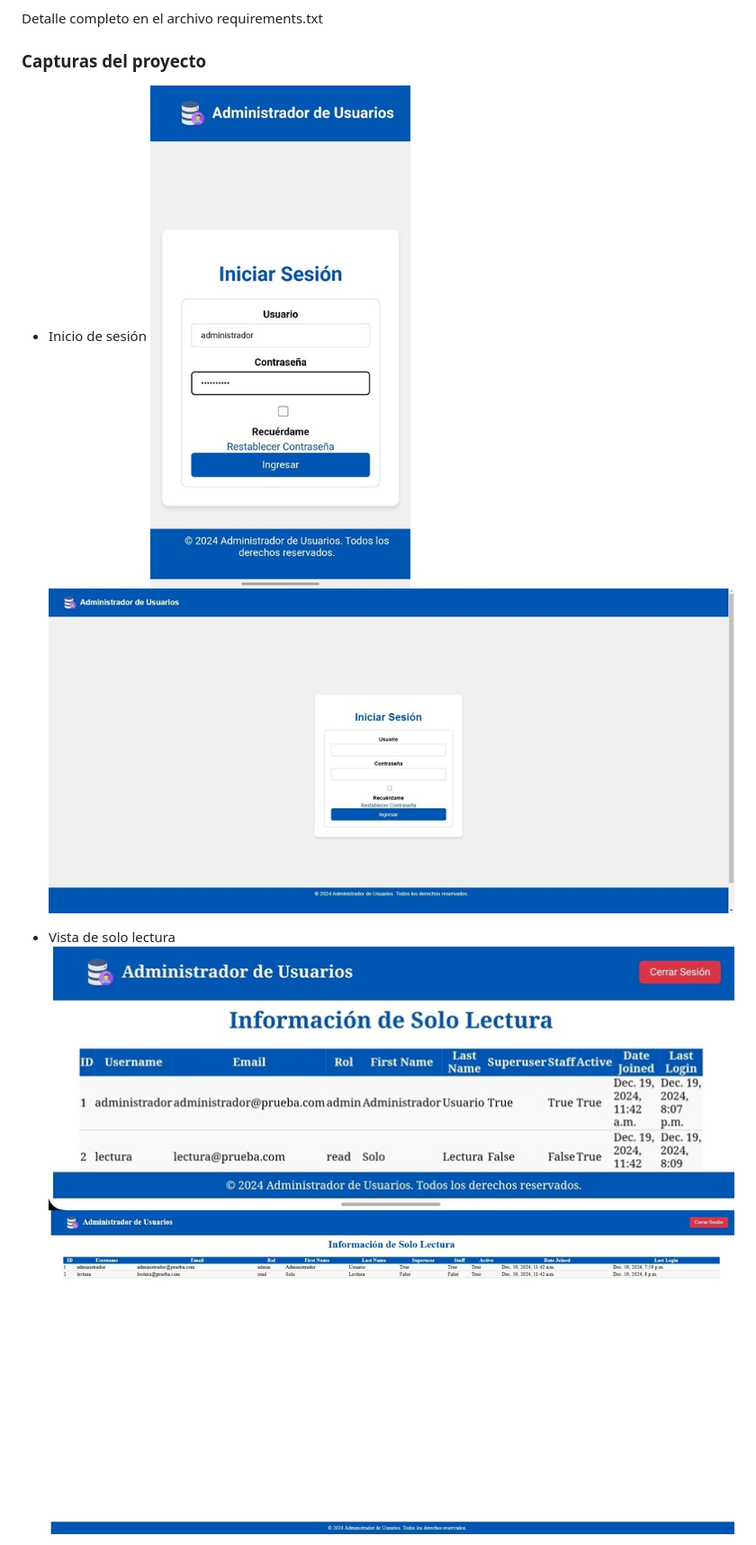
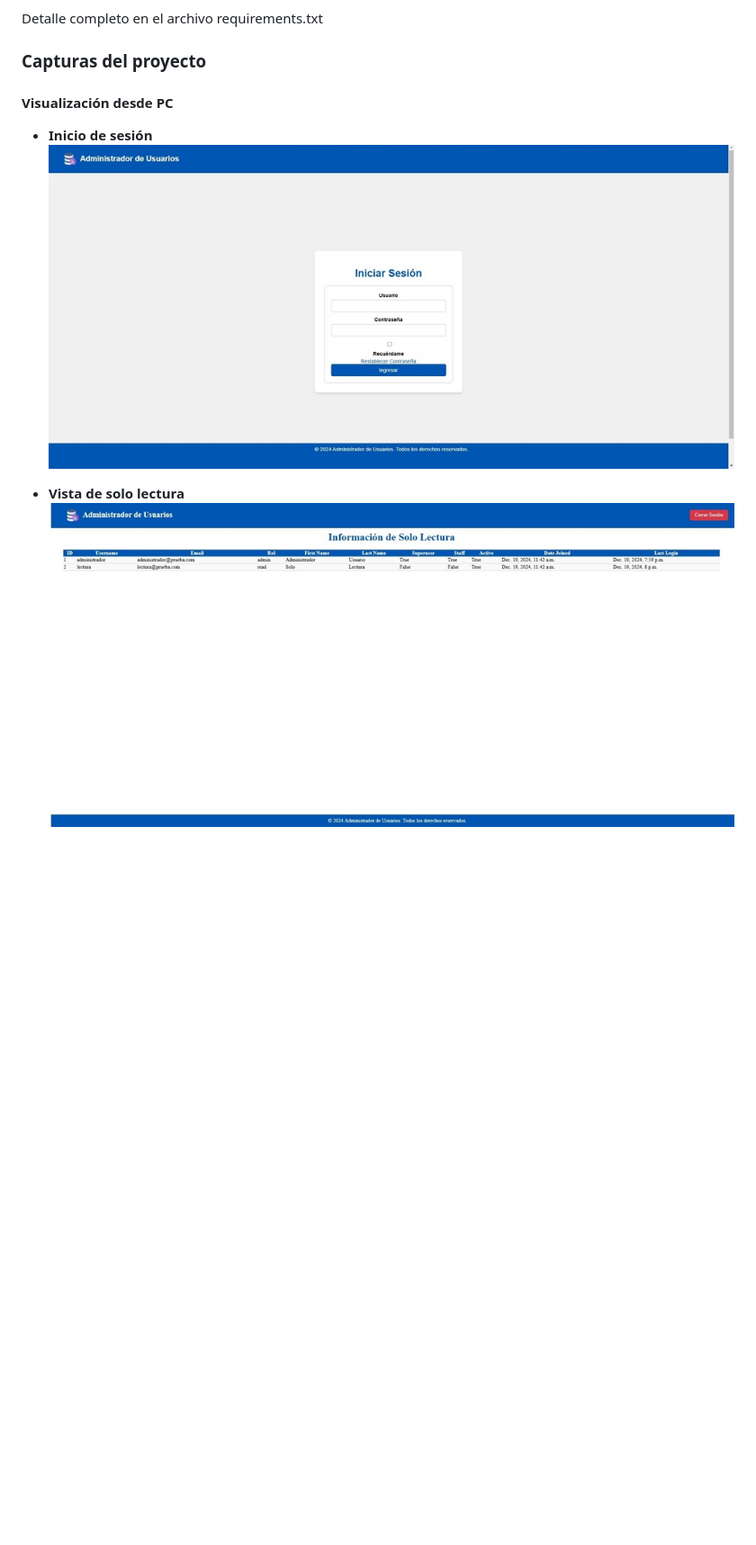
Before and after one commit to ivanmoreno89/05_administrador_usuarios, a Markdown page: README.md, the part around one of its changes. Shown at 90% size. Drawn GitHub-style; blank space fills up the shorter version.

Commit message:
Update README.md
Actualización formato Readme

```diff
--- a/README.md
+++ b/README.md
@@ -119,10 +119,11 @@ La base de datos utiliza SQLite y está diseñada para almacenar información so
 Detalle completo en el archivo requirements.txt
 
 ### **Capturas del proyecto**
+#### **Visualización desde PC**
 
-- Inicio de sesión
-![alt text](login(movil).jpg) ![alt text](login.jpg)
+- **Inicio de sesión**
+![alt text](login.jpg)
 
-- Vista de solo lectura
-![alt text](vista_solo_lectura(movil).jpg) ![alt text](vista_solo_lectura.jpg)
+- **Vista de solo lectura**
+![alt text](vista_solo_lectura.jpg)
 
```
Also changed, not shown: other parts of README.md (+28 -8 lines).
